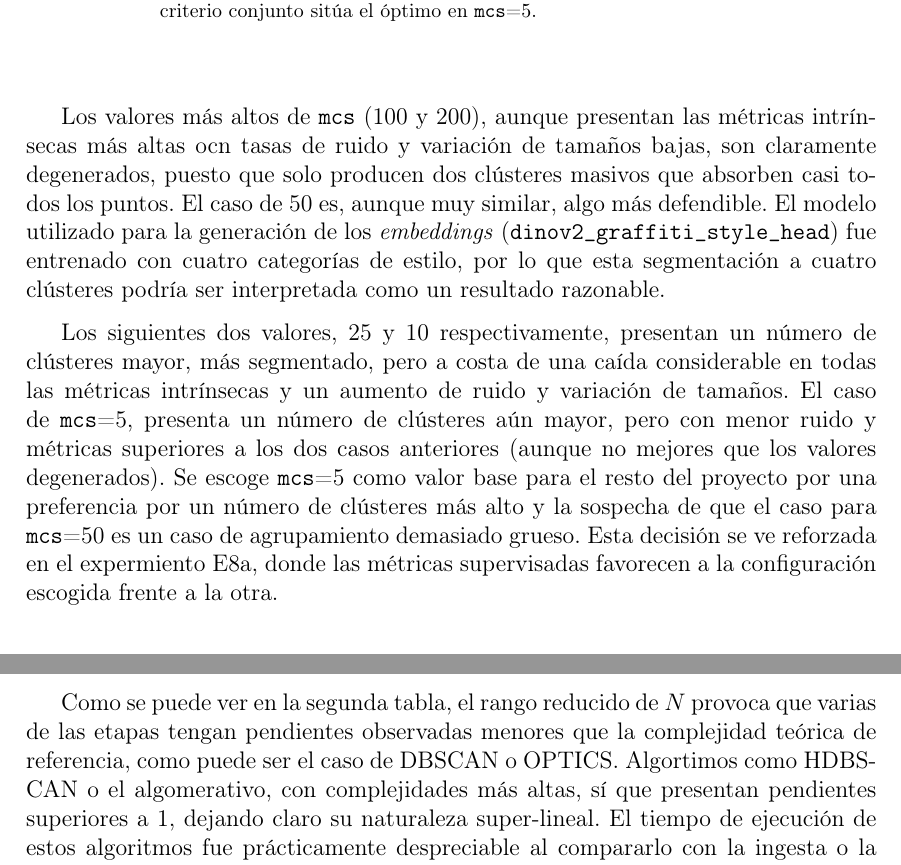
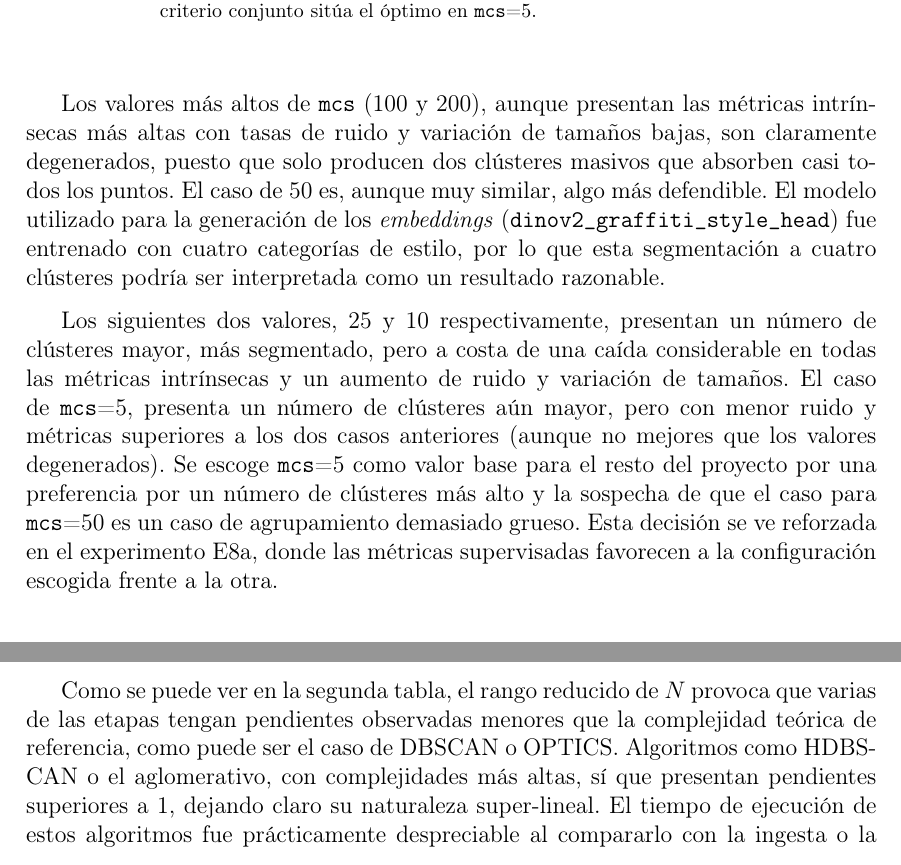
Before and after one commit to Luengor/tfm, a LaTeX document (doc/informe.tex, which reads doc/doc/results.tex): two parts of pages 39 and 42 of 57, joined at a grey line, cut so that both start at the same text. Compiled offline with pdfLaTeX.

Commit message:
Fix orthographic errors and missing parenthesis
- ocn → con (line 331)
- expermiento → experimento (line 347)
- Algoritmos vs Algortimos (line 469)
- aglomerativo vs algomerativo (line 470)
- Add missing ) in table caption (line 147)

Resolves Task 205 and Task 213.

Co-Authored-By: Claude Haiku 4.5 <noreply@anthropic.com>

```diff
--- a/doc/doc/results.tex
+++ b/doc/doc/results.tex
@@ -328,7 +328,7 @@ tabla~\ref{tab:e4-mcs-6416} a $N=6416$.
 }
 
 Los valores más altos de \texttt{mcs} (100 y 200), aunque presentan las
-métricas intrínsecas más altas ocn tasas de ruido y variación de tamaños bajas,
+métricas intrínsecas más altas con tasas de ruido y variación de tamaños bajas,
 son claramente degenerados, puesto que solo producen dos clústeres masivos que
 absorben casi todos los puntos. El caso de 50 es, aunque muy similar, algo más
 defendible. El modelo utilizado para la generación de los \textit{embeddings}
@@ -344,7 +344,7 @@ menor ruido y métricas superiores a los dos casos anteriores (aunque no mejores
 que los valores degenerados). Se escoge \texttt{mcs}=5 como valor base para el
 resto del proyecto por una preferencia por un número de clústeres más alto y la
 sospecha de que el caso para \texttt{mcs}=50 es un caso de agrupamiento
-demasiado grueso. Esta decisión se ve reforzada en el expermiento E8a, donde
+demasiado grueso. Esta decisión se ve reforzada en el experimento E8a, donde
 las métricas supervisadas favorecen a la configuración escogida frente a la
 otra.
 
@@ -466,8 +466,8 @@ La caída de UMAP a $N=6416$ se discute en el texto.}
 
 Como se puede ver en la segunda tabla, el rango reducido de $N$ provoca que
 varias de las etapas tengan pendientes observadas menores que la complejidad
-teórica de referencia, como puede ser el caso de DBSCAN o OPTICS. Algortimos
-como HDBSCAN o el algomerativo, con complejidades más altas, sí que presentan
+teórica de referencia, como puede ser el caso de DBSCAN o OPTICS. Algoritmos
+como HDBSCAN o el aglomerativo, con complejidades más altas, sí que presentan
 pendientes superiores a 1, dejando claro su naturaleza super-lineal. El tiempo
 de ejecución de estos algoritmos fue prácticamente despreciable al compararlo
 con la ingesta o la búsqueda por similitud, no llegando a superar los 5~s en
```
Also changed, not shown: doc/doc/results.tex (2 more changed lines).
